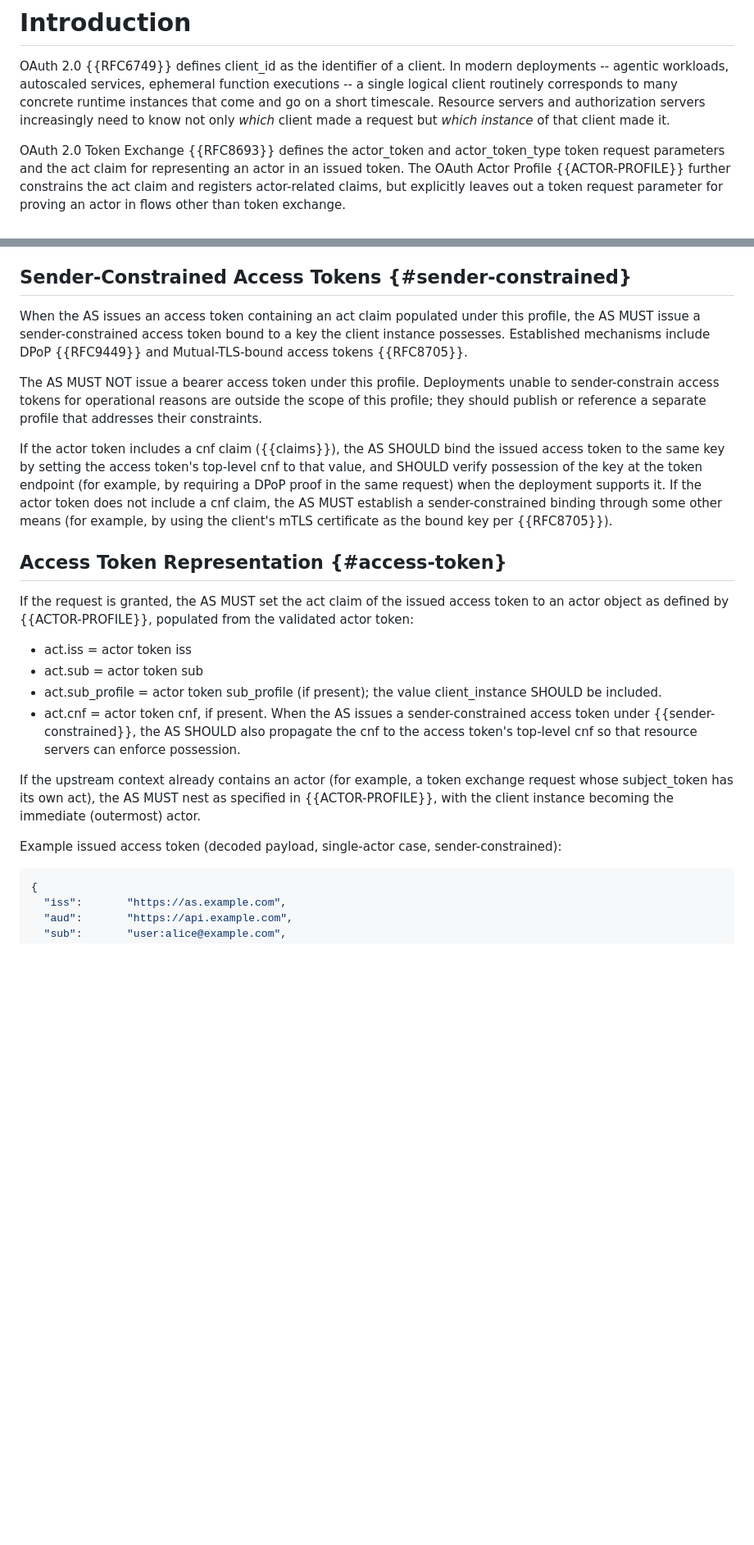
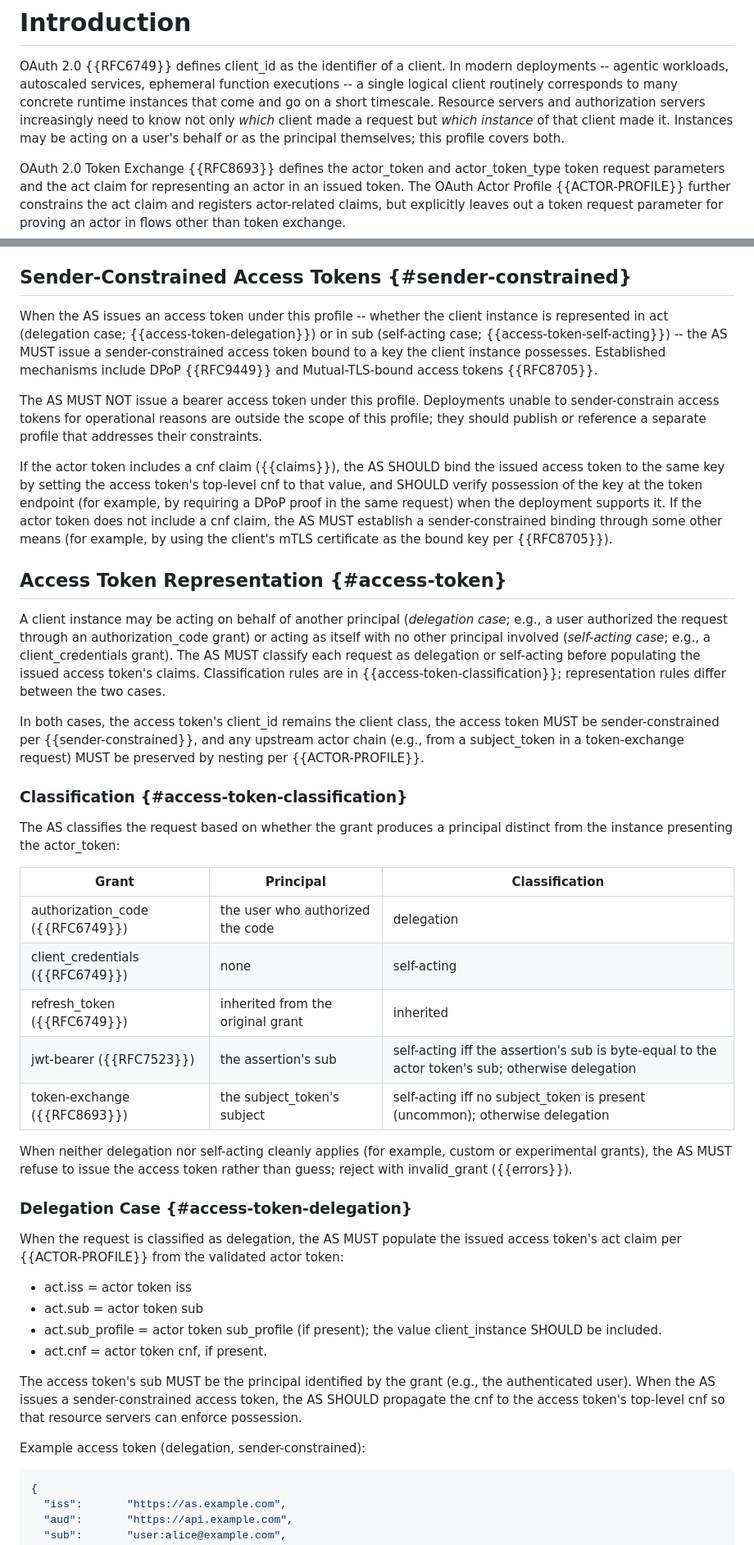
Before and after one commit to mcguinness/draft-mcguinness-oauth-client-instance-actor-assertion, a Markdown page: draft-mcguinness-oauth-client-instance-actor-assertion.md, 2 parts joined by grey strips. Shown at 82% size. Rendered like a GitHub page; blank space fills up the shorter version.

Commit message:
clarify instance as sub

```diff
--- a/draft-mcguinness-oauth-client-instance-actor-assertion.md
+++ b/draft-mcguinness-oauth-client-instance-actor-assertion.md
@@ -87,7 +87,9 @@ ephemeral function executions -- a single logical client routinely
 corresponds to many concrete runtime instances that come and go on a
 short timescale. Resource servers and authorization servers
 increasingly need to know not only *which* client made a request but
-*which instance* of that client made it.
+*which instance* of that client made it. Instances may be acting on a
+user's behalf or as the principal themselves; this profile covers
+both.
 
 OAuth 2.0 Token Exchange {{RFC8693}} defines the actor_token and
 actor_token_type token request parameters and the act claim for
@@ -662,11 +664,13 @@ a separate extension.
 
 ## Sender-Constrained Access Tokens {#sender-constrained}
 
-When the AS issues an access token containing an act claim populated
-under this profile, the AS MUST issue a sender-constrained access
-token bound to a key the client instance possesses. Established
-mechanisms include DPoP {{RFC9449}} and Mutual-TLS-bound access
-tokens {{RFC8705}}.
+When the AS issues an access token under this profile -- whether the
+client instance is represented in act (delegation case;
+{{access-token-delegation}}) or in sub (self-acting case;
+{{access-token-self-acting}}) -- the AS MUST issue a
+sender-constrained access token bound to a key the client instance
+possesses. Established mechanisms include DPoP {{RFC9449}} and
+Mutual-TLS-bound access tokens {{RFC8705}}.
 
 The AS MUST NOT issue a bearer access token under this profile.
 Deployments unable to sender-constrain access tokens for
@@ -686,26 +690,58 @@ using the client's mTLS certificate as the bound key per
 
 ## Access Token Representation {#access-token}
 
-If the request is granted, the AS MUST set the act claim of the
-issued access token to an actor object as defined by
-{{ACTOR-PROFILE}}, populated from the validated actor token:
+A client instance may be acting on behalf of another principal
+(*delegation case*; e.g., a user authorized the request through an
+authorization_code grant) or acting as itself with no other principal
+involved (*self-acting case*; e.g., a client_credentials grant). The
+AS MUST classify each request as delegation or self-acting before
+populating the issued access token's claims. Classification rules
+are in {{access-token-classification}}; representation rules differ
+between the two cases.
+
+In both cases, the access token's client_id remains the client
+class, the access token MUST be sender-constrained per
+{{sender-constrained}}, and any upstream actor chain (e.g., from a
+subject_token in a token-exchange request) MUST be preserved by
+nesting per {{ACTOR-PROFILE}}.
+
+### Classification {#access-token-classification}
+
+The AS classifies the request based on whether the grant produces a
+principal distinct from the instance presenting the actor_token:
+
+| Grant | Principal | Classification |
+| --- | --- | --- |
+| authorization_code ({{RFC6749}}) | the user who authorized the code | delegation |
+| client_credentials ({{RFC6749}}) | none | self-acting |
+| refresh_token ({{RFC6749}}) | inherited from the original grant | inherited |
+| jwt-bearer ({{RFC7523}}) | the assertion's sub | self-acting iff the assertion's sub is byte-equal to the actor token's sub; otherwise delegation |
+| token-exchange ({{RFC8693}}) | the subject_token's subject | self-acting iff no subject_token is present (uncommon); otherwise delegation |
+
+When neither delegation nor self-acting cleanly applies (for example,
+custom or experimental grants), the AS MUST refuse to issue the
+access token rather than guess; reject with invalid_grant
+({{errors}}).
+
+### Delegation Case {#access-token-delegation}
+
+When the request is classified as delegation, the AS MUST populate
+the issued access token's act claim per {{ACTOR-PROFILE}} from the
+validated actor token:
 
 * act.iss = actor token iss
 * act.sub = actor token sub
 * act.sub_profile = actor token sub_profile (if present); the value
   client_instance SHOULD be included.
-* act.cnf = actor token cnf, if present. When the AS issues a
-  sender-constrained access token under {{sender-constrained}}, the
-  AS SHOULD also propagate the cnf to the access token's top-level
-  cnf so that resource servers can enforce possession.
+* act.cnf = actor token cnf, if present.
 
-If the upstream context already contains an actor (for example, a
-token exchange request whose subject_token has its own act), the AS
-MUST nest as specified in {{ACTOR-PROFILE}}, with the client instance
-becoming the immediate (outermost) actor.
+The access token's sub MUST be the principal identified by the grant
+(e.g., the authenticated user). When the AS issues a
+sender-constrained access token, the AS SHOULD propagate the cnf to
+the access token's top-level cnf so that resource servers can enforce
+possession.
 
-Example issued access token (decoded payload, single-actor case,
-sender-constrained):
+Example access token (delegation, sender-constrained):
 
 ~~~ json
 {
```
Also changed, not shown: other parts of draft-mcguinness-oauth-client-instance-actor-assertion.md (+58 -0 lines).
